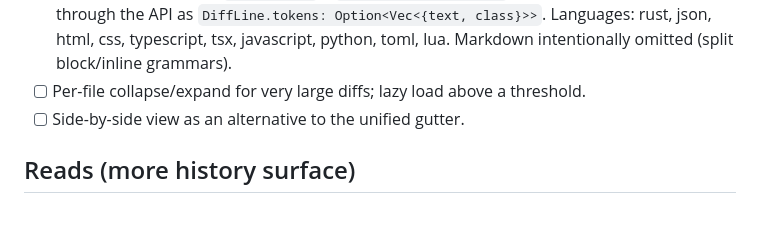
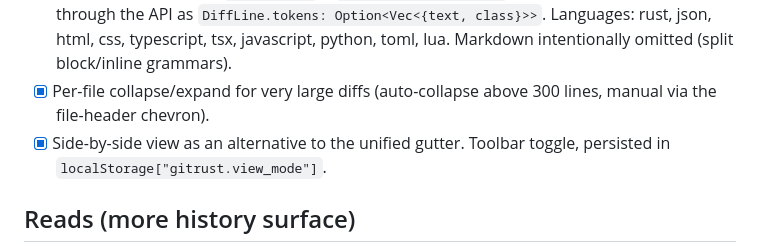
Before and after one commit to SalavatR/Gitrist, a Markdown page: TODO.md, the part around the change. GitHub-like rendering; blank space fills up the shorter version.

Commit message:
docs: cross off per-file collapse + side-by-side in TODO.md
Both landed in earlier commits (3fa6d11 collapse, dcf6561 side-by-side);
TODO.md just hadn't been updated.

Co-Authored-By: Claude Opus 4.7 <noreply@anthropic.com>

```diff
--- a/TODO.md
+++ b/TODO.md
@@ -32,9 +32,10 @@ within each section.
       `DiffLine.tokens: Option<Vec<{text, class}>>`. Languages: rust,
       json, html, css, typescript, tsx, javascript, python, toml, lua.
       Markdown intentionally omitted (split block/inline grammars).
-- [ ] Per-file collapse/expand for very large diffs; lazy load above
-      a threshold.
-- [ ] Side-by-side view as an alternative to the unified gutter.
+- [x] Per-file collapse/expand for very large diffs (auto-collapse
+      above 300 lines, manual via the file-header chevron).
+- [x] Side-by-side view as an alternative to the unified gutter.
+      Toolbar toggle, persisted in `localStorage["gitrust.view_mode"]`.
 
 ## Reads (more history surface)
 
```
